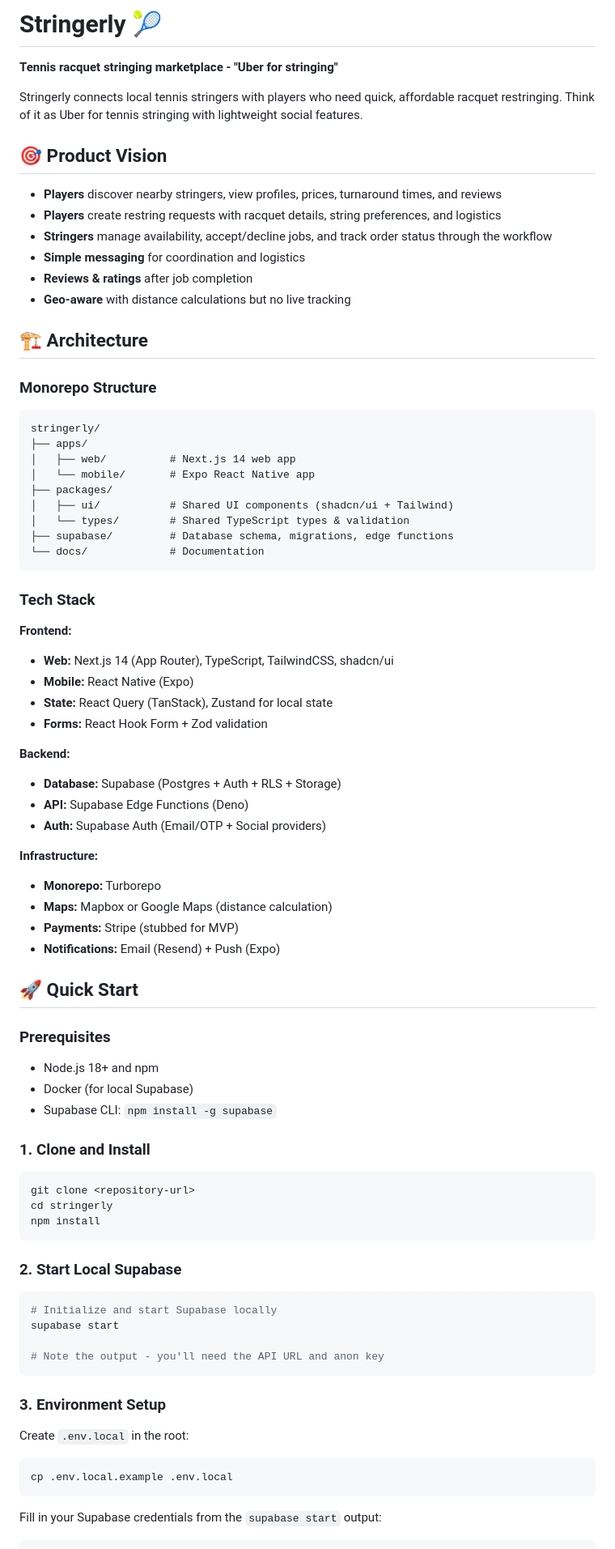
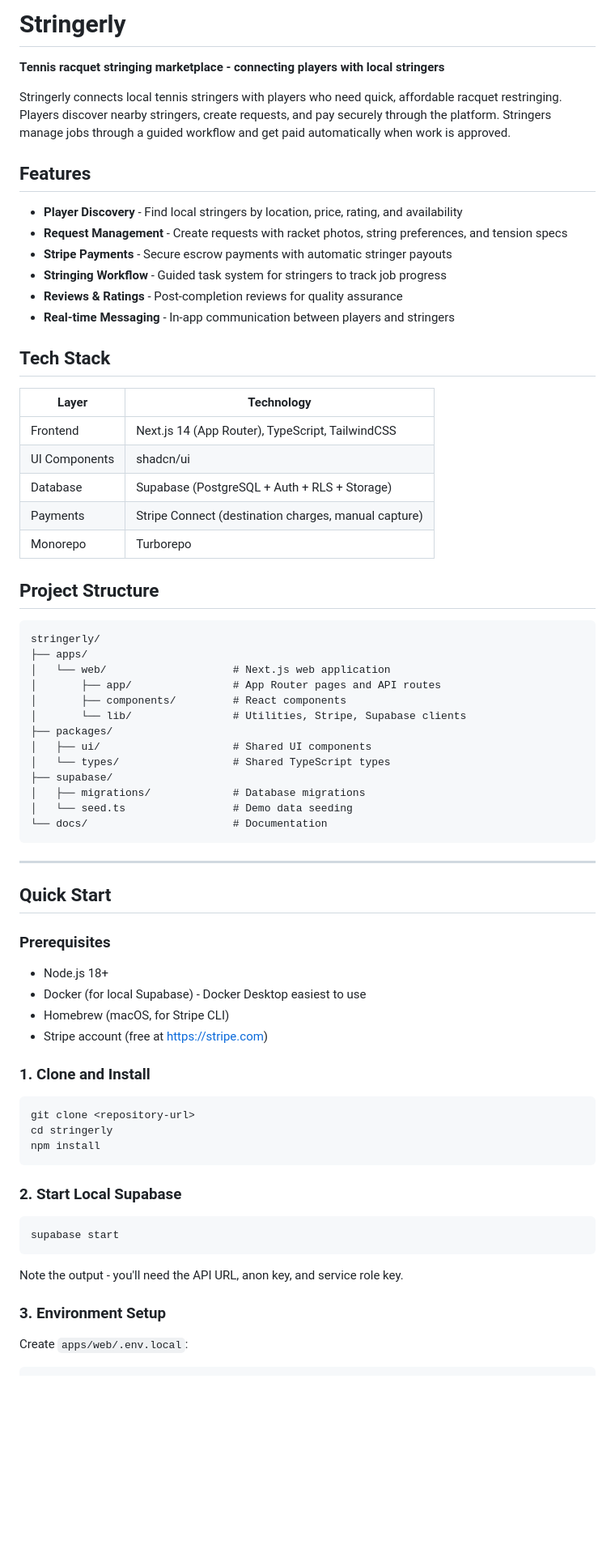
Before and after one commit to oopilyk/stringr, a Markdown page: README.md, the part around one of its changes. Shown at 81% size. GitHub-like rendering; blank space fills up the shorter version.

Commit message:
docs: Update README with complete setup guide

````diff
--- a/README.md
+++ b/README.md
@@ -1,59 +1,56 @@
-# Stringerly 🎾
+# Stringerly
 
-**Tennis racquet stringing marketplace - "Uber for stringing"**
+**Tennis racquet stringing marketplace - connecting players with local stringers**
 
-Stringerly connects local tennis stringers with players who need quick, affordable racquet restringing. Think of it as Uber for tennis stringing with lightweight social features.
+Stringerly connects local tennis stringers with players who need quick, affordable racquet restringing. Players discover nearby stringers, create requests, and pay securely through the platform. Stringers manage jobs through a guided workflow and get paid automatically when work is approved.
 
-## 🎯 Product Vision
+## Features
 
-- **Players** discover nearby stringers, view profiles, prices, turnaround times, and reviews
-- **Players** create restring requests with racquet details, string preferences, and logistics
-- **Stringers** manage availability, accept/decline jobs, and track order status through the workflow
-- **Simple messaging** for coordination and logistics
-- **Reviews & ratings** after job completion
-- **Geo-aware** with distance calculations but no live tracking
+- **Player Discovery** - Find local stringers by location, price, rating, and availability
+- **Request Management** - Create requests with racket photos, string preferences, and tension specs
+- **Stripe Payments** - Secure escrow payments with automatic stringer payouts
+- **Stringing Workflow** - Guided task system for stringers to track job progress
+- **Reviews & Ratings** - Post-completion reviews for quality assurance
+- **Real-time Messaging** - In-app communication between players and stringers
 
-## 🏗 Architecture
+## Tech Stack
 
-### Monorepo Structure
+| Layer | Technology |
+|-------|------------|
+| Frontend | Next.js 14 (App Router), TypeScript, TailwindCSS |
+| UI Components | shadcn/ui |
+| Database | Supabase (PostgreSQL + Auth + RLS + Storage) |
+| Payments | Stripe Connect (destination charges, manual capture) |
+| Monorepo | Turborepo |
+
+## Project Structure
+
 ```
 stringerly/
 ├── apps/
-│   ├── web/          # Next.js 14 web app
-│   └── mobile/       # Expo React Native app
+│   └── web/                    # Next.js web application
+│       ├── app/                # App Router pages and API routes
+│       ├── components/         # React components
+│       └── lib/                # Utilities, Stripe, Supabase clients
 ├── packages/
-│   ├── ui/           # Shared UI components (shadcn/ui + Tailwind)
-│   └── types/        # Shared TypeScript types & validation
-├── supabase/         # Database schema, migrations, edge functions
-└── docs/             # Documentation
+│   ├── ui/                     # Shared UI components
+│   └── types/                  # Shared TypeScript types
+├── supabase/
+│   ├── migrations/             # Database migrations
+│   └── seed.ts                 # Demo data seeding
+└── docs/                       # Documentation
 ```
 
-### Tech Stack
+---
 
-**Frontend:**
-- **Web:** Next.js 14 (App Router), TypeScript, TailwindCSS, shadcn/ui
-- **Mobile:** React Native (Expo)
-- **State:** React Query (TanStack), Zustand for local state
-- **Forms:** React Hook Form + Zod validation
-
-**Backend:**
-- **Database:** Supabase (Postgres + Auth + RLS + Storage)
-- **API:** Supabase Edge Functions (Deno)
-- **Auth:** Supabase Auth (Email/OTP + Social providers)
-
-**Infrastructure:**
-- **Monorepo:** Turborepo
-- **Maps:** Mapbox or Google Maps (distance calculation)
-- **Payments:** Stripe (stubbed for MVP)
-- **Notifications:** Email (Resend) + Push (Expo)
-
-## 🚀 Quick Start
+## Quick Start
 
 ### Prerequisites
 
-- Node.js 18+ and npm
-- Docker (for local Supabase)
-- Supabase CLI: `npm install -g supabase`
+- Node.js 18+
+- Docker (for local Supabase) - Docker Desktop easiest to use
+- Homebrew (macOS, for Stripe CLI)
+- Stripe account (free at https://stripe.com)
 
 ### 1. Clone and Install
 
@@ -66,20 +63,13 @@ npm install
 ### 2. Start Local Supabase
 
 ```bash
-# Initialize and start Supabase locally
 supabase start
+```
 
-# Note the output - you'll need the API URL and anon key
-```
+Note the output - you'll need the API URL, anon key, and service role key.
 
 ### 3. Environment Setup
 
-Create `.env.local` in the root:
-
-```bash
-cp .env.local.example .env.local
-```
-
-Fill in your Supabase credentials from the `supabase start` output:
+Create `apps/web/.env.local`:
 
 ```env
````
Also changed, not shown: other parts of README.md (+223 -193 lines).
